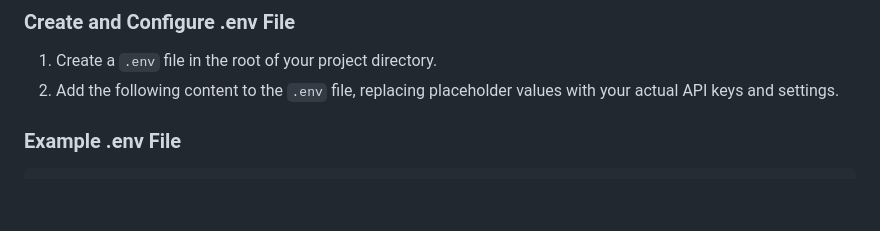
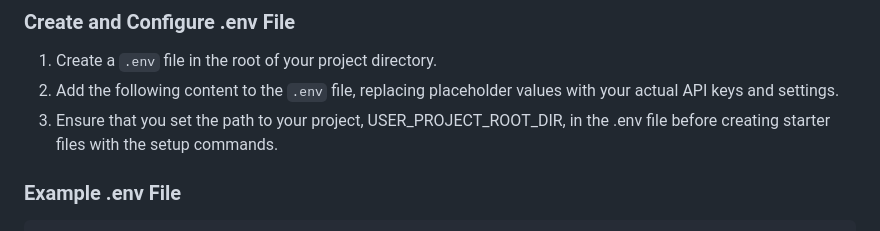
Before and after one commit to FellowTraveler/flexiai, a Markdown page: docs/setup.md, the part around the change. Drawn GitHub-style; blank space fills up the shorter version.

```diff
--- a/docs/setup.md
+++ b/docs/setup.md
@@ -73,6 +73,7 @@ Before proceeding with post-installation steps, you need to create and configure
 
 1. Create a `.env` file in the root of your project directory.
 2. Add the following content to the `.env` file, replacing placeholder values with your actual API keys and settings.
+3. Ensure that you set the path to your project, USER_PROJECT_ROOT_DIR, in the .env file before creating starter files with the setup commands.
 
 ### Example .env File
 
```
